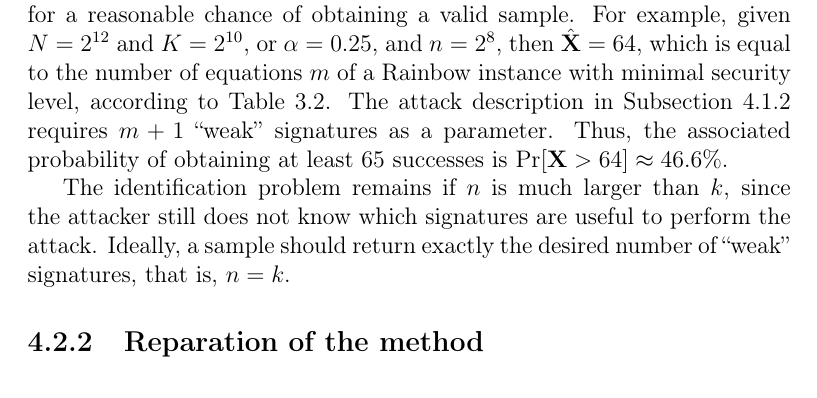
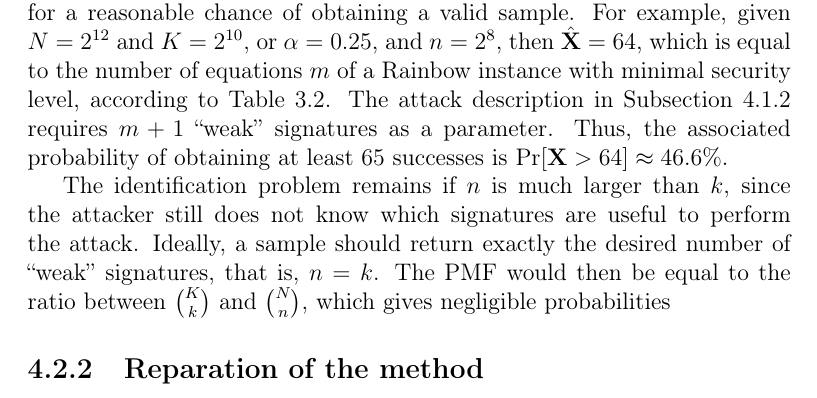
Before and after one commit to zambonin/msc, a LaTeX thesis (main.tex): part of page 55 of 63, cut so that both start at the same text. Compiled offline with pdfLaTeX.

Commit message:
overleaf_to_git: update main.tex from r13420 to r13442

```diff
--- a/main.tex
+++ b/main.tex
@@ -1349,7 +1349,7 @@ However, the sample size is easily controlled by the attacker. It is more advant
 
 It is thus expected that a large enough number of signatures is collected for a reasonable chance of obtaining a valid sample. For example, given $N = 2^{12}$ and $K = 2^{10}$, or $\alpha = 0.25$, and $n = 2^{8}$, then $\hat{\mathbf{X}} = 64$, which is equal to the number of equations $m$ of a Rainbow instance with minimal security level, according to Table~\ref{tab:newsec}. The attack description in Subsection~\ref{subsec:etaks} requires $m + 1$ ``weak'' signatures as a parameter. Thus, the associated probability of obtaining at least $65$ successes is $\Pr[\mathbf{X} > 64] \approx 46.6\%$.
 
-The identification problem remains if $n$ is much larger than $k$, since the attacker still does not know which signatures are useful to perform the attack. Ideally, a sample should return exactly the desired number of ``weak'' signatures, that is, $n = k$.
+The identification problem remains if $n$ is much larger than $k$, since the attacker still does not know which signatures are useful to perform the attack. Ideally, a sample should return exactly the desired number of ``weak'' signatures, that is, $n = k$. The PMF would then be equal to the ratio between $\binom{K}{k}$ and $\binom{N}{n}$, which gives negligible probabilities
 
 \subsection{Reparation of the method}\label{subsec:repair}
 
```
